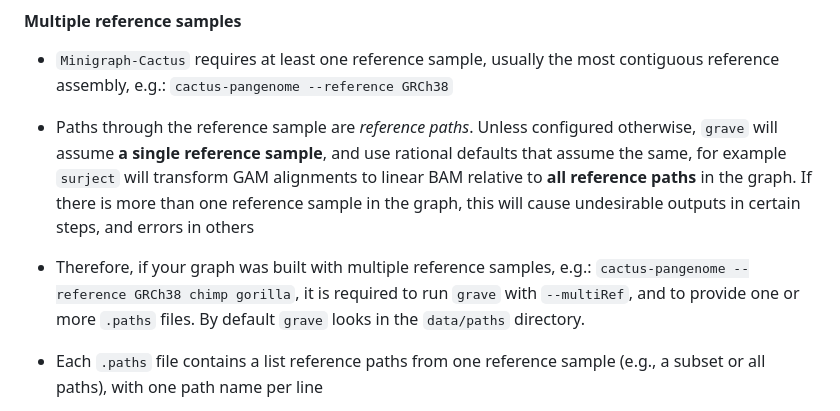
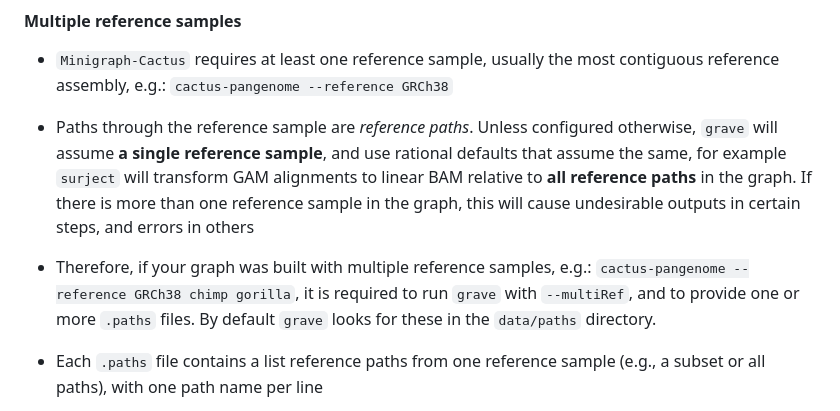
Before and after one commit to NBISweden/grave, a Markdown page: README.md, the part around the change. Rendered like a GitHub page.

```diff
--- a/README.md
+++ b/README.md
@@ -106,7 +106,7 @@ It is recommended to construct the graph with [Minigraph-Cactus](https://github.
 
 - Paths through the reference sample are _reference paths_. Unless configured otherwise, `grave` will assume __a single reference sample__, and use rational defaults that assume the same, for example `surject` will transform GAM alignments to linear BAM relative to __all reference paths__ in the graph. If there is more than one reference sample in the graph, this will cause undesirable outputs in certain steps, and errors in others
 
-- Therefore, if your graph was built with multiple reference samples, e.g.: `cactus-pangenome --reference GRCh38 chimp gorilla`, it is required to run `grave` with `--multiRef`, and to provide one or more `.paths` files. By default `grave` looks in the `data/paths` directory.
+- Therefore, if your graph was built with multiple reference samples, e.g.: `cactus-pangenome --reference GRCh38 chimp gorilla`, it is required to run `grave` with `--multiRef`, and to provide one or more `.paths` files. By default `grave` looks for these in the `data/paths` directory.
 
 - Each `.paths` file contains a list reference paths from one reference sample (e.g., a subset or all paths), with one path name per line
 
```
